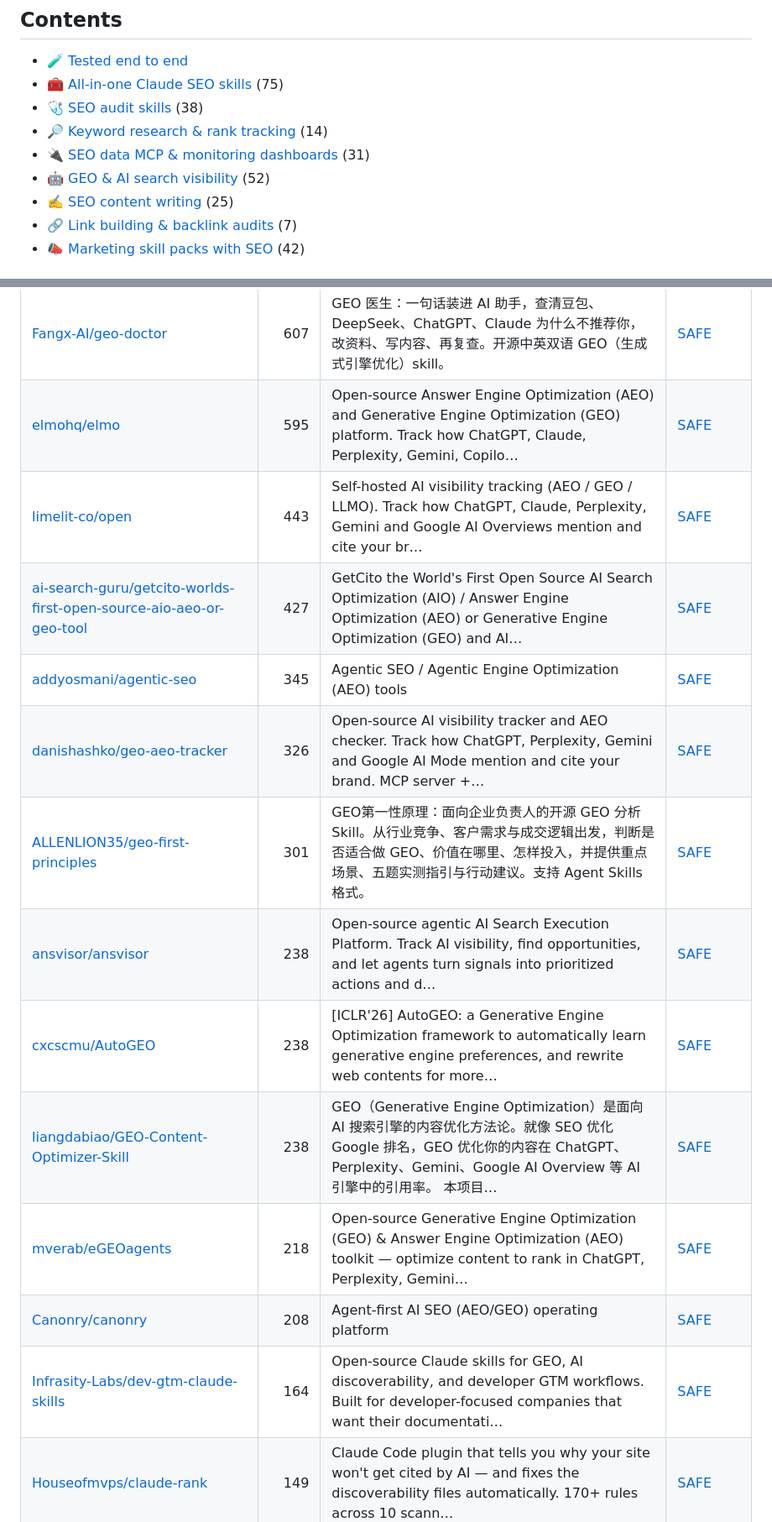
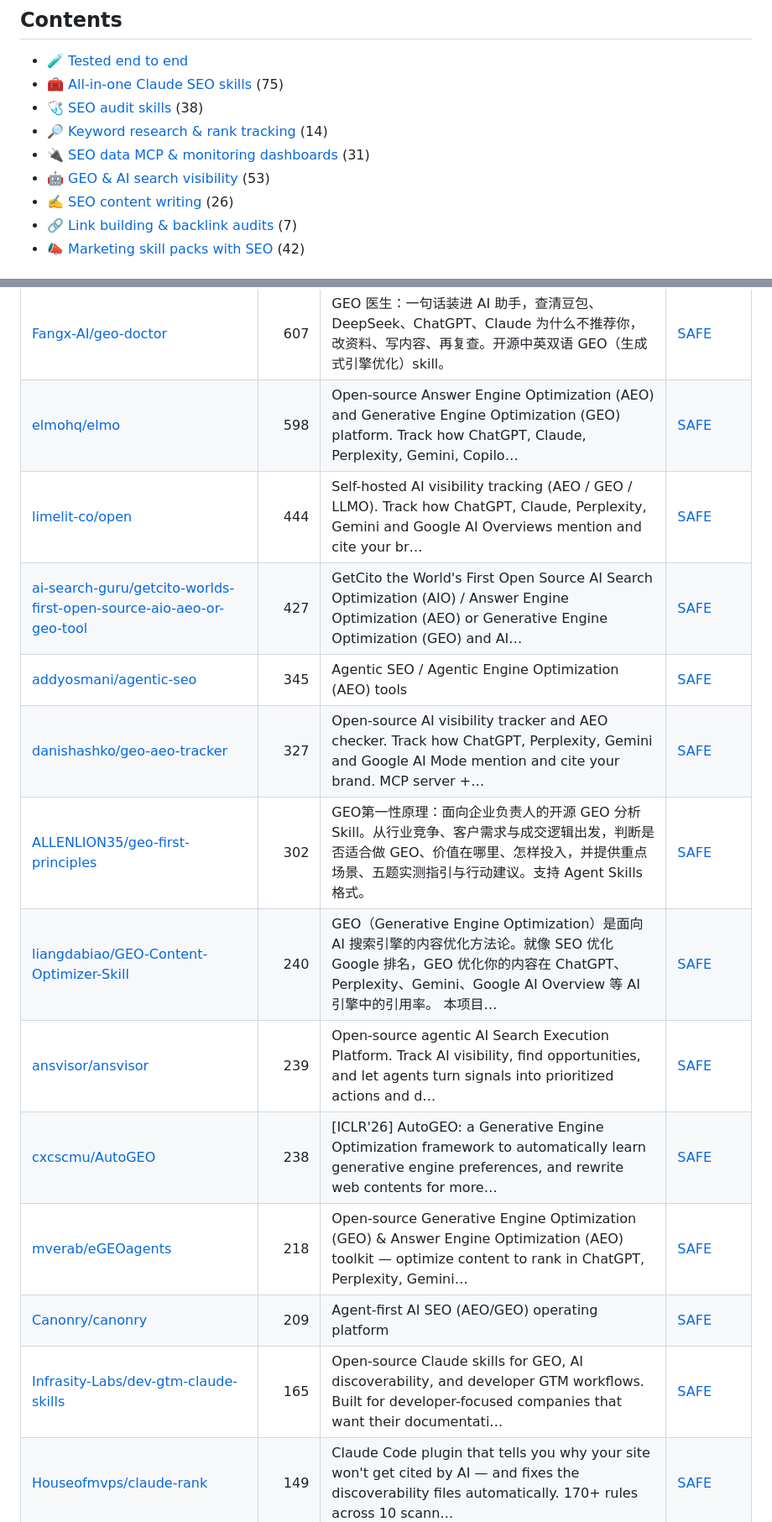
Before and after one commit to zhuyansen/awesome-claude-seo-skills, a Markdown page: README.md, 2 parts joined by grey strips. Shown at 84% size. Rendered like a GitHub page.

```diff
--- a/README.md
+++ b/README.md
@@ -50,8 +50,8 @@ Whichever you pick: Claude Code with nothing installed found all 16 in two minut
 - [🩺 SEO audit skills](#type-audit) (38)
 - [🔎 Keyword research & rank tracking](#type-research) (14)
 - [🔌 SEO data MCP & monitoring dashboards](#type-data_mcp) (31)
-- [🤖 GEO & AI search visibility](#type-geo) (52)
-- [✍️ SEO content writing](#type-content) (25)
+- [🤖 GEO & AI search visibility](#type-geo) (53)
+- [✍️ SEO content writing](#type-content) (26)
 - [🔗 Link building & backlink audits](#type-links) (7)
 - [📣 Marketing skill packs with SEO](#type-marketing) (42)
 
@@ -312,18 +312,18 @@ On 2026-11-11 we ran 13 of these tools and 11 produced an audit. Each audited th
 | [Auriti-Labs/geo-optimizer-skill](https://github.com/Auriti-Labs/geo-optimizer-skill) | 1.3k | GEO Optimizer, the open-source engine behind GeoReady (geoready.dev): audit whether ChatGPT, Perplexity, Gemini & Google AI Overviews cite your site.… | [SAFE](https://agentskillshub.top/skill/Auriti-Labs/geo-optimizer-skill/) |
 | [yaojingang/yao-geo-skills](https://github.com/yaojingang/yao-geo-skills) | 917 | An open-source Skill collection for GEO content and workflows, continuously updated. | [SAFE](https://agentskillshub.top/skill/yaojingang/yao-geo-skills/) |
 | [Fangx-AI/geo-doctor](https://github.com/Fangx-AI/geo-doctor) | 607 | GEO 医生：一句话装进 AI 助手，查清豆包、DeepSeek、ChatGPT、Claude 为什么不推荐你，改资料、写内容、再复查。开源中英双语 GEO（生成式引擎优化）skill。 | [SAFE](https://agentskillshub.top/skill/Fangx-AI/geo-doctor/) |
-| [elmohq/elmo](https://github.com/elmohq/elmo) | 595 | Open-source Answer Engine Optimization (AEO) and Generative Engine Optimization (GEO) platform. Track how ChatGPT, Claude, Perplexity, Gemini, Copilo… | [SAFE](https://agentskillshub.top/skill/elmohq/elmo/) |
-| [limelit-co/open](https://github.com/limelit-co/open) | 443 | Self-hosted AI visibility tracking (AEO / GEO / LLMO). Track how ChatGPT, Claude, Perplexity, Gemini and Google AI Overviews mention and cite your br… | [SAFE](https://agentskillshub.top/skill/limelit-co/open/) |
+| [elmohq/elmo](https://github.com/elmohq/elmo) | 598 | Open-source Answer Engine Optimization (AEO) and Generative Engine Optimization (GEO) platform. Track how ChatGPT, Claude, Perplexity, Gemini, Copilo… | [SAFE](https://agentskillshub.top/skill/elmohq/elmo/) |
+| [limelit-co/open](https://github.com/limelit-co/open) | 444 | Self-hosted AI visibility tracking (AEO / GEO / LLMO). Track how ChatGPT, Claude, Perplexity, Gemini and Google AI Overviews mention and cite your br… | [SAFE](https://agentskillshub.top/skill/limelit-co/open/) |
 | [ai-search-guru/getcito-worlds-first-open-source-aio-aeo-or-geo-tool](https://github.com/ai-search-guru/getcito-worlds-first-open-source-aio-aeo-or-geo-tool) | 427 | GetCito the World's First Open Source AI Search Optimization (AIO) / Answer Engine Optimization (AEO) or Generative Engine Optimization (GEO) and AI… | [SAFE](https://agentskillshub.top/skill/ai-search-guru/getcito-worlds-first-open-source-aio-aeo-or-geo-tool/) |
 | [addyosmani/agentic-seo](https://github.com/addyosmani/agentic-seo) | 345 | Agentic SEO / Agentic Engine Optimization (AEO) tools | [SAFE](https://agentskillshub.top/skill/addyosmani/agentic-seo/) |
-| [danishashko/geo-aeo-tracker](https://github.com/danishashko/geo-aeo-tracker) | 326 | Open-source AI visibility tracker and AEO checker. Track how ChatGPT, Perplexity, Gemini and Google AI Mode mention and cite your brand. MCP server +… | [SAFE](https://agentskillshub.top/skill/danishashko/geo-aeo-tracker/) |
-| [ALLENLION35/geo-first-principles](https://github.com/ALLENLION35/geo-first-principles) | 301 | GEO第一性原理：面向企业负责人的开源 GEO 分析 Skill。从行业竞争、客户需求与成交逻辑出发，判断是否适合做 GEO、价值在哪里、怎样投入，并提供重点场景、五题实测指引与行动建议。支持 Agent Skills 格式。 | [SAFE](https://agentskillshub.top/skill/ALLENLION35/geo-first-principles/) |
-| [ansvisor/ansvisor](https://github.com/ansvisor/ansvisor) | 238 | Open-source agentic AI Search Execution Platform. Track AI visibility, find opportunities, and let agents turn signals into prioritized actions and d… | [SAFE](https://agentskillshub.top/skill/ansvisor/ansvisor/) |
+| [danishashko/geo-aeo-tracker](https://github.com/danishashko/geo-aeo-tracker) | 327 | Open-source AI visibility tracker and AEO checker. Track how ChatGPT, Perplexity, Gemini and Google AI Mode mention and cite your brand. MCP server +… | [SAFE](https://agentskillshub.top/skill/danishashko/geo-aeo-tracker/) |
+| [ALLENLION35/geo-first-principles](https://github.com/ALLENLION35/geo-first-principles) | 302 | GEO第一性原理：面向企业负责人的开源 GEO 分析 Skill。从行业竞争、客户需求与成交逻辑出发，判断是否适合做 GEO、价值在哪里、怎样投入，并提供重点场景、五题实测指引与行动建议。支持 Agent Skills 格式。 | [SAFE](https://agentskillshub.top/skill/ALLENLION35/geo-first-principles/) |
+| [liangdabiao/GEO-Content-Optimizer-Skill](https://github.com/liangdabiao/GEO-Content-Optimizer-Skill) | 240 | GEO（Generative Engine Optimization）是面向 AI 搜索引擎的内容优化方法论。就像 SEO 优化 Google 排名，GEO 优化你的内容在 ChatGPT、Perplexity、Gemini、Google AI Overview 等 AI 引擎中的引用率。 本项目… | [SAFE](https://agentskillshub.top/skill/liangdabiao/GEO-Content-Optimizer-Skill/) |
+| [ansvisor/ansvisor](https://github.com/ansvisor/ansvisor) | 239 | Open-source agentic AI Search Execution Platform. Track AI visibility, find opportunities, and let agents turn signals into prioritized actions and d… | [SAFE](https://agentskillshub.top/skill/ansvisor/ansvisor/) |
 | [cxcscmu/AutoGEO](https://github.com/cxcscmu/AutoGEO) | 238 | [ICLR'26] AutoGEO: a Generative Engine Optimization framework to automatically learn generative engine preferences, and rewrite web contents for more… | [SAFE](https://agentskillshub.top/skill/cxcscmu/AutoGEO/) |
-| [liangdabiao/GEO-Content-Optimizer-Skill](https://github.com/liangdabiao/GEO-Content-Optimizer-Skill) | 238 | GEO（Generative Engine Optimization）是面向 AI 搜索引擎的内容优化方法论。就像 SEO 优化 Google 排名，GEO 优化你的内容在 ChatGPT、Perplexity、Gemini、Google AI Overview 等 AI 引擎中的引用率。 本项目… | [SAFE](https://agentskillshub.top/skill/liangdabiao/GEO-Content-Optimizer-Skill/) |
 | [mverab/eGEOagents](https://github.com/mverab/eGEOagents) | 218 | Open-source Generative Engine Optimization (GEO) & Answer Engine Optimization (AEO) toolkit — optimize content to rank in ChatGPT, Perplexity, Gemini… | [SAFE](https://agentskillshub.top/skill/mverab/eGEOagents/) |
-| [Canonry/canonry](https://github.com/Canonry/canonry) | 208 | Agent-first AI SEO (AEO/GEO) operating platform | [SAFE](https://agentskillshub.top/skill/Canonry/canonry/) |
-| [Infrasity-Labs/dev-gtm-claude-skills](https://github.com/Infrasity-Labs/dev-gtm-claude-skills) | 164 | Open-source Claude skills for GEO, AI discoverability, and developer GTM workflows. Built for developer-focused companies that want their documentati… | [SAFE](https://agentskillshub.top/skill/Infrasity-Labs/dev-gtm-claude-skills/) |
+| [Canonry/canonry](https://github.com/Canonry/canonry) | 209 | Agent-first AI SEO (AEO/GEO) operating platform | [SAFE](https://agentskillshub.top/skill/Canonry/canonry/) |
+| [Infrasity-Labs/dev-gtm-claude-skills](https://github.com/Infrasity-Labs/dev-gtm-claude-skills) | 165 | Open-source Claude skills for GEO, AI discoverability, and developer GTM workflows. Built for developer-focused companies that want their documentati… | [SAFE](https://agentskillshub.top/skill/Infrasity-Labs/dev-gtm-claude-skills/) |
 | [Houseofmvps/claude-rank](https://github.com/Houseofmvps/claude-rank) | 149 | Claude Code plugin that tells you why your site won't get cited by AI — and fixes the discoverability files automatically. 170+ rules across 10 scann… | [SAFE](https://agentskillshub.top/skill/Houseofmvps/claude-rank/) |
 | [OranAi-Ltd/orangeo-ai-visibility-skill](https://github.com/OranAi-Ltd/orangeo-ai-visibility-skill) | 145 | Open-source GEO / AEO skill for AI visibility readiness: check robots.txt, llms.txt, schema, citation signals, competitor gaps, and buyer prompts | [SAFE](https://agentskillshub.top/skill/OranAi-Ltd/orangeo-ai-visibility-skill/) |
 | [alexpospekhov/searchstack-aeo](https://github.com/alexpospekhov/searchstack-aeo) | 115 | Searchstack — Open-source AEO/GEO/SEO tech stack for AI-native founders. Monitor your visibility across Google, AI Overviews, ChatGPT, Perplexity, Cl… | [SAFE](https://agentskillshub.top/skill/alexpospekhov/searchstack-aeo/) |
```
Also changed, not shown: other parts of README.md (+53 -51 lines), README.zh-CN.md (+63 -61 lines), assets/previews/NOTICE.md (+1 -0 lines), assets/previews/micaelgomestavares__aeo-geo-bestpractices.jpg (added), 2 other files.
